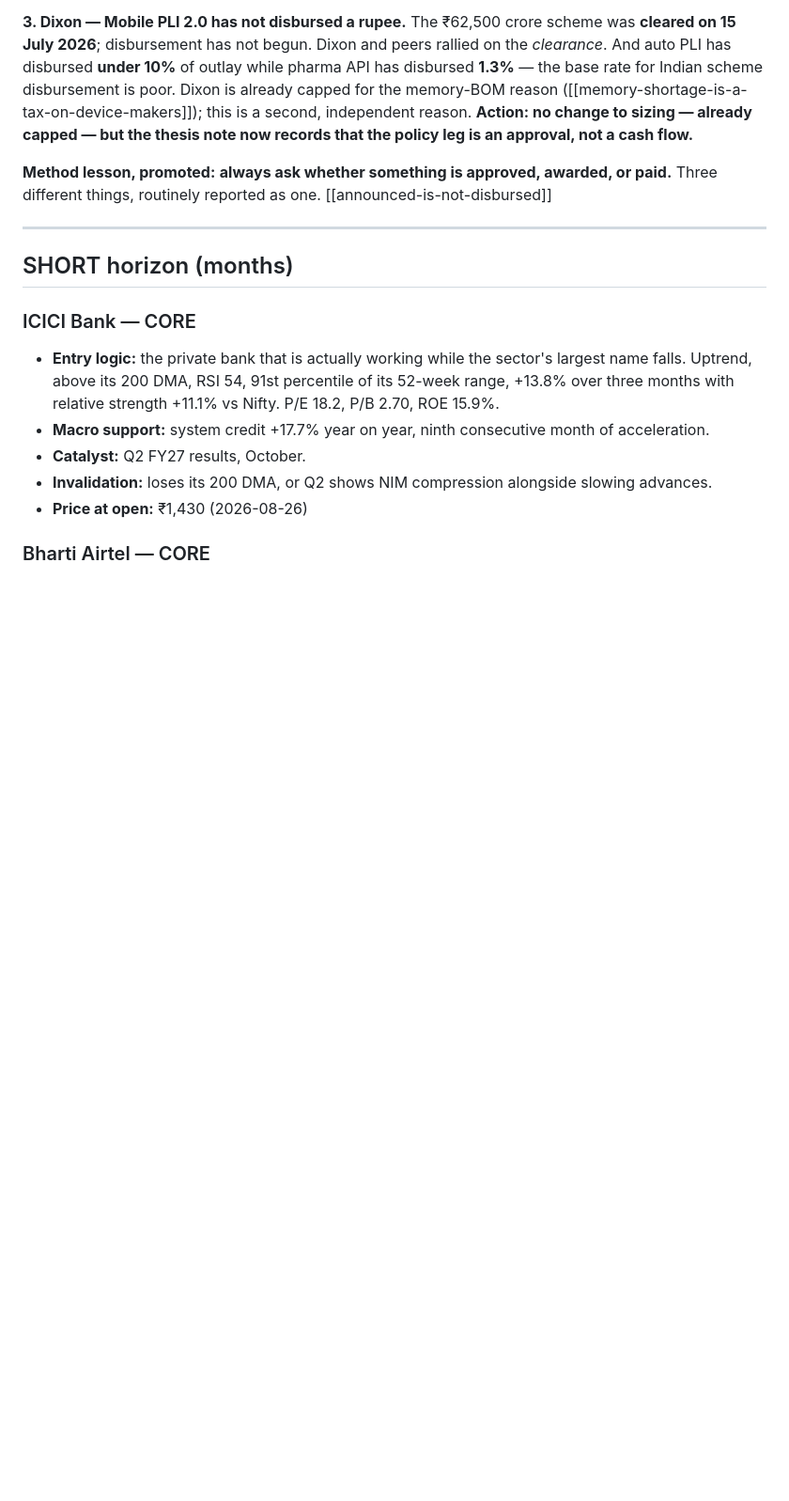
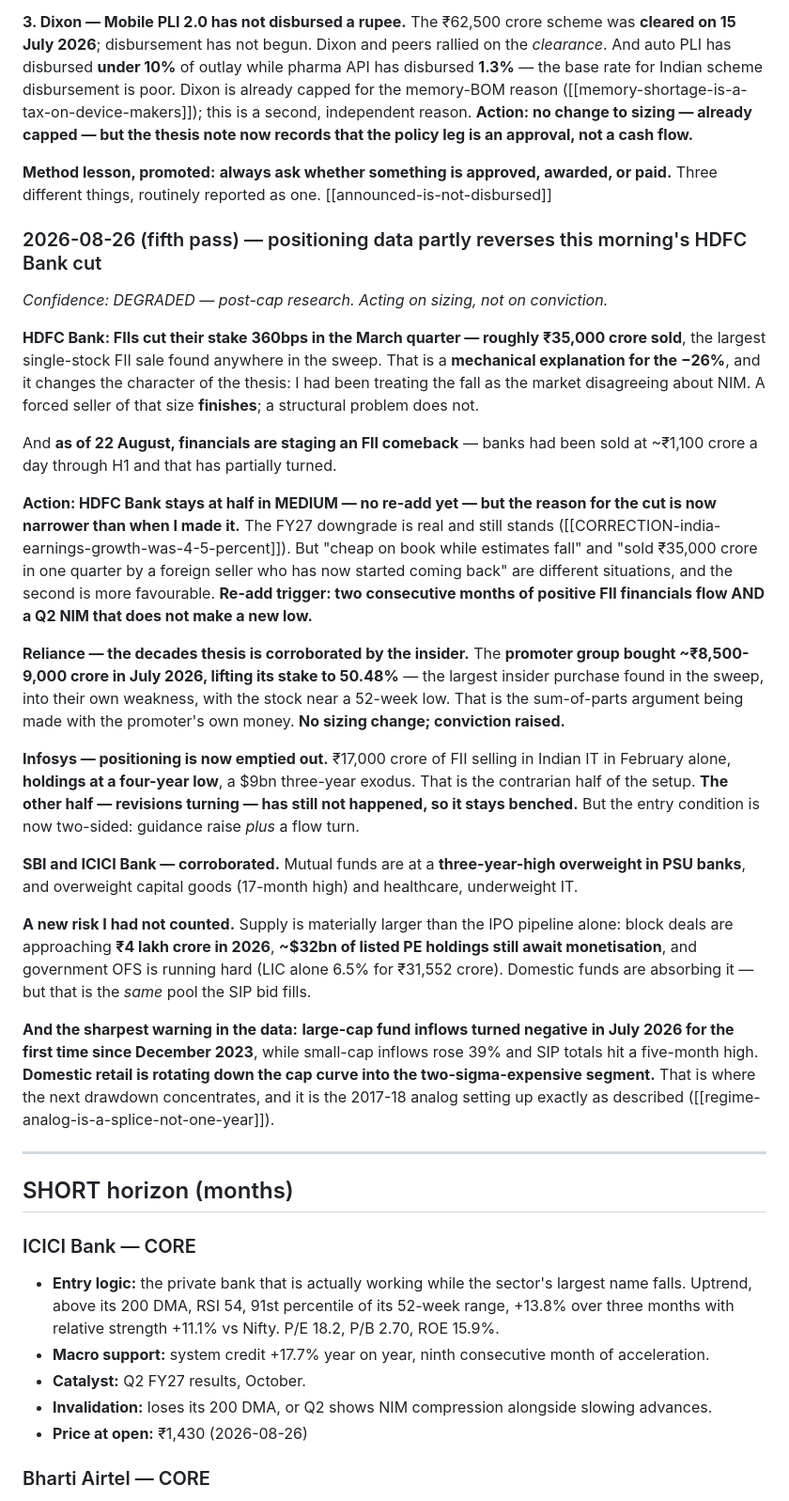
Before and after one commit to Rahul61100/IndoRa, a Markdown page: positions/open-theses.md, the part around one of its changes. Shown at 94% size. Rendered like a GitHub page; blank space fills up the shorter version.

```diff
--- a/positions/open-theses.md
+++ b/positions/open-theses.md
@@ -147,6 +147,50 @@ leg is an approval, not a cash flow.**
 **Method lesson, promoted:** **always ask whether something is approved, awarded, or paid.** Three
 different things, routinely reported as one. [[announced-is-not-disbursed]]
 
+### 2026-08-26 (fifth pass) — positioning data partly reverses this morning's HDFC Bank cut
+
+*Confidence: DEGRADED — post-cap research. Acting on sizing, not on conviction.*
+
+**HDFC Bank: FIIs cut their stake 360bps in the March quarter — roughly ₹35,000 crore sold**, the
+largest single-stock FII sale found anywhere in the sweep. That is a **mechanical explanation for
+the −26%**, and it changes the character of the thesis: I had been treating the fall as the market
+disagreeing about NIM. A forced seller of that size **finishes**; a structural problem does not.
+
+And **as of 22 August, financials are staging an FII comeback** — banks had been sold at ~₹1,100
+crore a day through H1 and that has partially turned.
+
+**Action: HDFC Bank stays at half in MEDIUM — no re-add yet — but the reason for the cut is now
+narrower than when I made it.** The FY27 downgrade is real and still stands
+([[CORRECTION-india-earnings-growth-was-4-5-percent]]). But "cheap on book while estimates fall"
+and "sold ₹35,000 crore in one quarter by a foreign seller who has now started coming back" are
+different situations, and the second is more favourable. **Re-add trigger: two consecutive months
+of positive FII financials flow AND a Q2 NIM that does not make a new low.**
+
+**Reliance — the decades thesis is corroborated by the insider.** The **promoter group bought
+~₹8,500-9,000 crore in July 2026, lifting its stake to 50.48%** — the largest insider purchase
+found in the sweep, into their own weakness, with the stock near a 52-week low. That is the
+sum-of-parts argument being made with the promoter's own money. **No sizing change; conviction
+raised.**
+
+**Infosys — positioning is now emptied out.** ₹17,000 crore of FII selling in Indian IT in
+February alone, **holdings at a four-year low**, a $9bn three-year exodus. That is the contrarian
+half of the setup. **The other half — revisions turning — has still not happened, so it stays
+benched.** But the entry condition is now two-sided: guidance raise *plus* a flow turn.
+
+**SBI and ICICI Bank — corroborated.** Mutual funds are at a **three-year-high overweight in PSU
+banks**, and overweight capital goods (17-month high) and healthcare, underweight IT.
+
+**A new risk I had not counted.** Supply is materially larger than the IPO pipeline alone: block
+deals are approaching **₹4 lakh crore in 2026**, **~$32bn of listed PE holdings still await
+monetisation**, and government OFS is running hard (LIC alone 6.5% for ₹31,552 crore). Domestic
+funds are absorbing it — but that is the *same* pool the SIP bid fills.
+
+**And the sharpest warning in the data:** **large-cap fund inflows turned negative in July 2026 for
+the first time since December 2023**, while small-cap inflows rose 39% and SIP totals hit a
+five-month high. **Domestic retail is rotating down the cap curve into the two-sigma-expensive
+segment.** That is where the next drawdown concentrates, and it is the 2017-18 analog setting up
+exactly as described ([[regime-analog-is-a-splice-not-one-year]]).
+
 ---
 
 ## SHORT horizon (months)
```
Also changed, not shown: other parts of positions/open-theses.md (+3 -0 lines), knowledge/who-is-actually-buying-india.md (added, +94 -0 lines).
